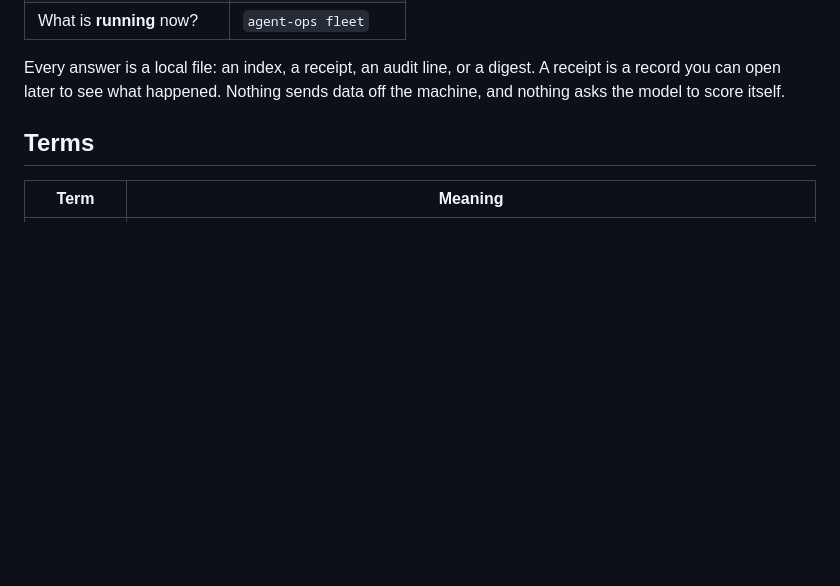
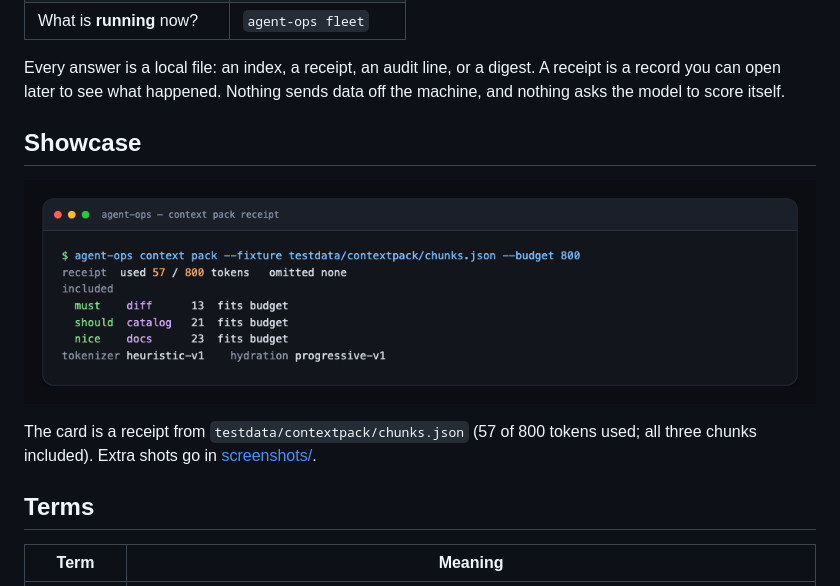
Before and after one commit to nstranquist/agent-ops, a Markdown page: README.md, the part around the change. Drawn GitHub-style; pictures changed too: screenshots/context-pack.png (added); blank space fills up the shorter version.

Commit message:
docs: add fixture context-pack screenshot

```diff
--- a/README.md
+++ b/README.md
@@ -19,6 +19,14 @@ Every answer is a local file: an index, a receipt, an audit line, or a
 digest. A receipt is a record you can open later to see what happened.
 Nothing sends data off the machine, and nothing asks the model to score
 itself.
+
+## Showcase
+
+![agent-ops context pack receipt from the checked-in fixture](screenshots/context-pack.png)
+
+The card is a receipt from `testdata/contextpack/chunks.json` (57 of 800
+tokens used; all three chunks included). Extra shots go in
+[screenshots/](screenshots/).
 
 ## Terms
 
```
Also changed, not shown: screenshots/README.md (added, +7 -0 lines), 1 other file.
